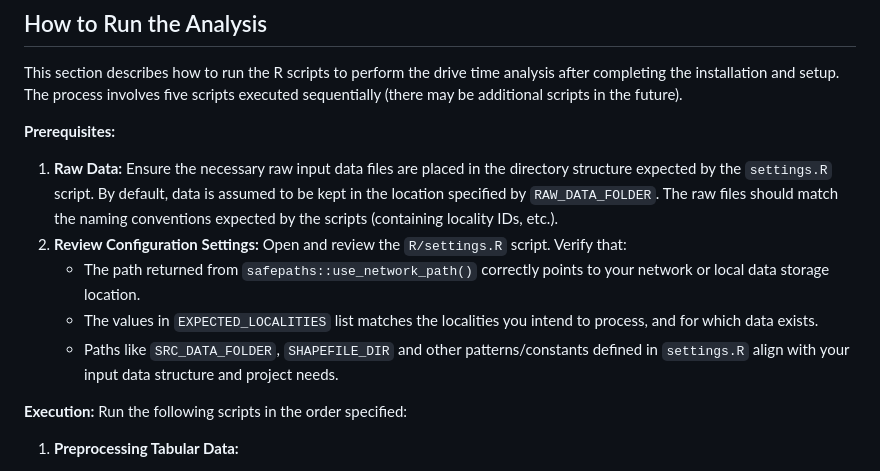
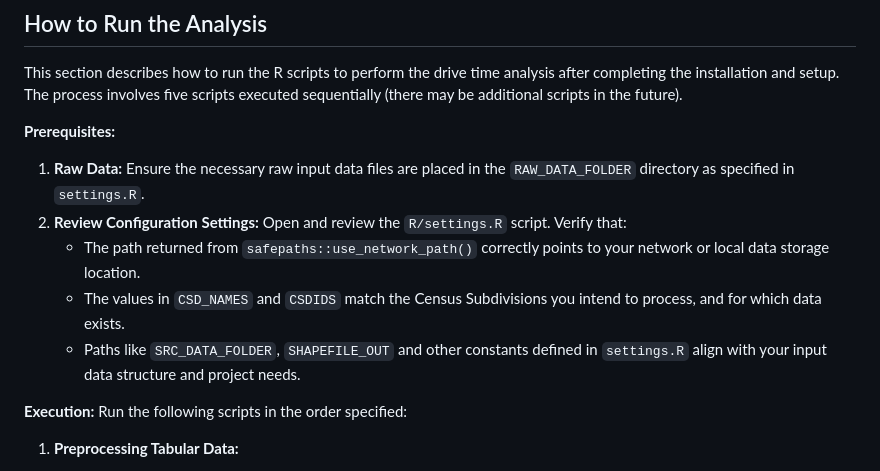
Before and after one commit to bcgov/bcstats-govt-service-locations, a Markdown page: README.md, the part around the change. Rendered like a GitHub page.

Commit message:
tighten prerequisite section

```diff
--- a/README.md
+++ b/README.md
@@ -47,11 +47,11 @@ This section describes how to run the R scripts to perform the drive time analys
 
 **Prerequisites:**
 
-1.  **Raw Data:** Ensure the necessary raw input data files are placed in the directory structure expected by the `settings.R` script. By default, data is assumed to be kept in the location specified by `RAW_DATA_FOLDER`. The raw files should match the naming conventions expected by the scripts (containing locality IDs, etc.).
+1.  **Raw Data:** Ensure the necessary raw input data files are placed in the `RAW_DATA_FOLDER` directory as specified in `settings.R`.
 2.  **Review Configuration Settings:** Open and review the `R/settings.R` script. Verify that:
     *   The path returned from `safepaths::use_network_path()` correctly points to your network or local data storage location.
-    *   The values in `EXPECTED_LOCALITIES` list matches the localities you intend to process, and for which data exists.
-    *   Paths like `SRC_DATA_FOLDER`, `SHAPEFILE_DIR` and other patterns/constants defined in `settings.R` align with your input data structure and project needs.
+    *   The values in `CSD_NAMES` and `CSDIDS` match the Census Subdivisions you intend to process, and for which data exists.
+    *   Paths like `SRC_DATA_FOLDER`, `SHAPEFILE_OUT` and other constants defined in `settings.R` align with your input data structure and project needs.
 
 **Execution:**
 Run the following scripts in the order specified:
```
